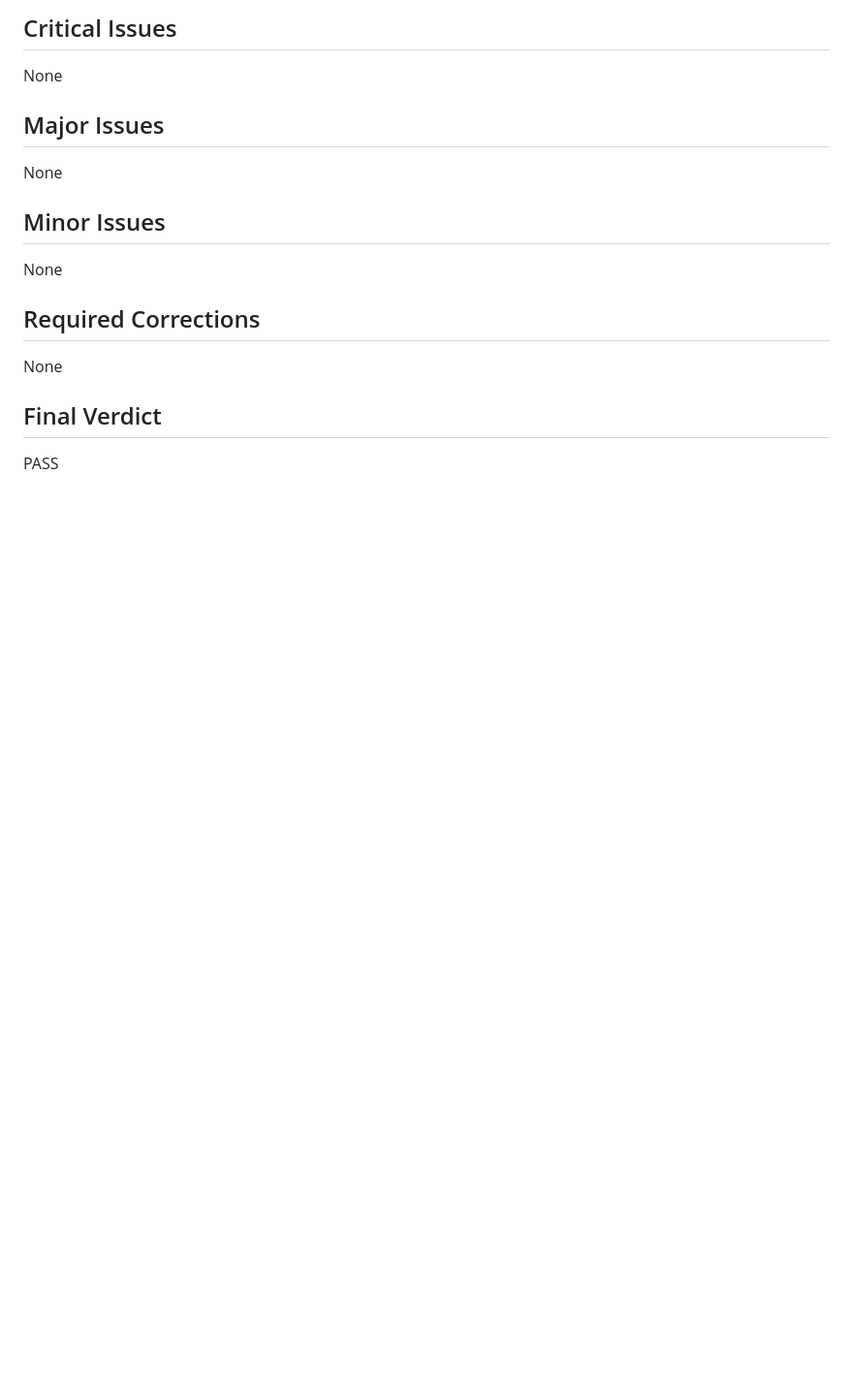
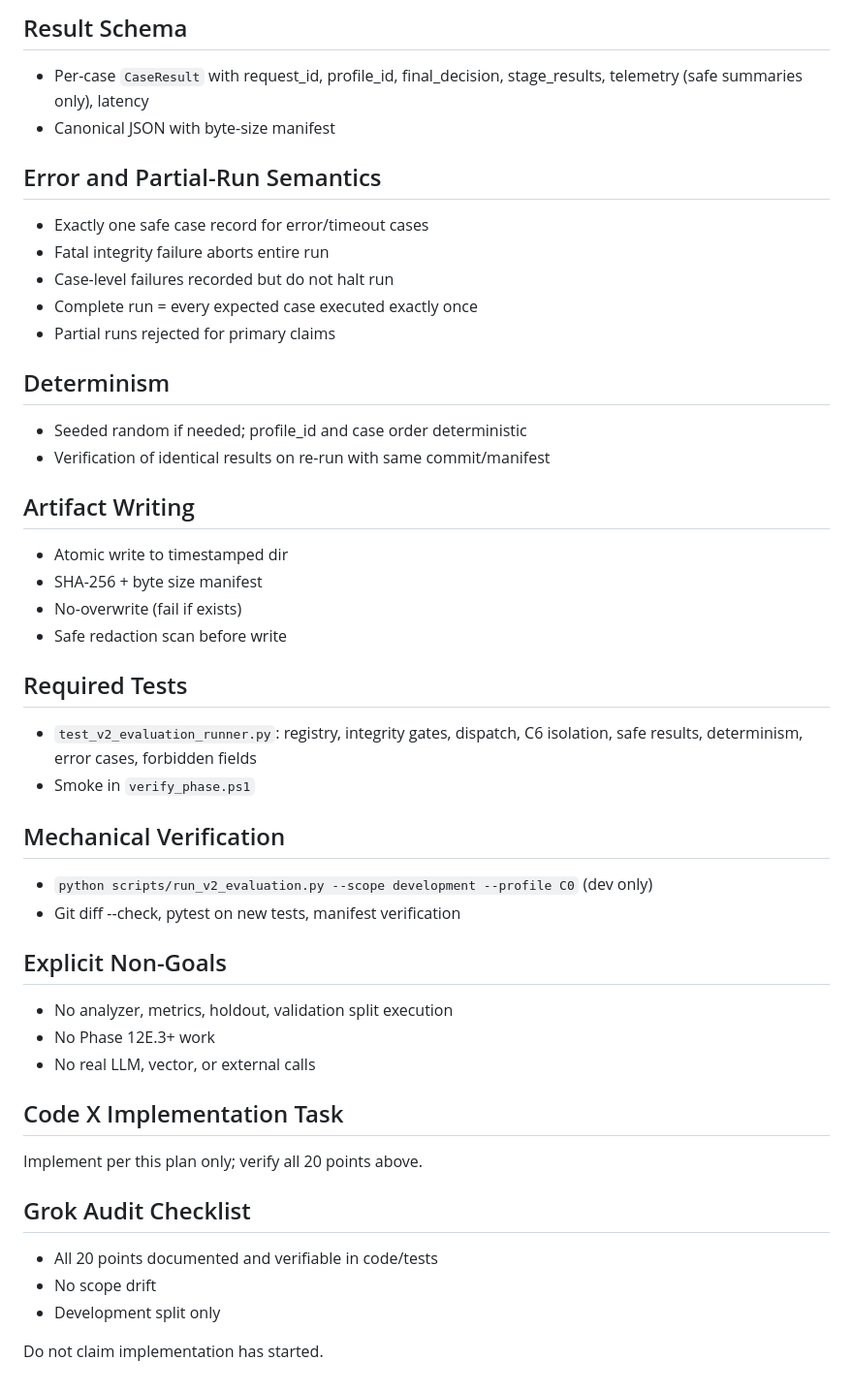
Before and after one commit to annguyenax/enterprise-llm-security-framework, a Markdown page: docs/modernization-ai-reviews/grok-phase-12e-1-g1-audit.md, the part around one of its changes. Shown at 97% size. GitHub-like rendering; blank space fills up the shorter version.

```diff
--- a/docs/modernization-ai-reviews/grok-phase-12e-1-g1-audit.md
+++ b/docs/modernization-ai-reviews/grok-phase-12e-1-g1-audit.md
@@ -47,15 +46,44 @@
 
-## Critical Issues
-None
+## Result Schema
+- Per-case `CaseResult` with request_id, profile_id, final_decision, stage_results, telemetry (safe summaries only), latency
+- Canonical JSON with byte-size manifest
 
-## Major Issues
-None
+## Error and Partial-Run Semantics
+- Exactly one safe case record for error/timeout cases
+- Fatal integrity failure aborts entire run
+- Case-level failures recorded but do not halt run
+- Complete run = every expected case executed exactly once
+- Partial runs rejected for primary claims
 
-## Minor Issues
-None
+## Determinism
+- Seeded random if needed; profile_id and case order deterministic
+- Verification of identical results on re-run with same commit/manifest
 
-## Required Corrections
-None
+## Artifact Writing
+- Atomic write to timestamped dir
+- SHA-256 + byte size manifest
+- No-overwrite (fail if exists)
+- Safe redaction scan before write
 
-## Final Verdict
-PASS
+## Required Tests
+- `test_v2_evaluation_runner.py`: registry, integrity gates, dispatch, C6 isolation, safe results, determinism, error cases, forbidden fields
+- Smoke in `verify_phase.ps1`
+
+## Mechanical Verification
+- `python scripts/run_v2_evaluation.py --scope development --profile C0` (dev only)
+- Git diff --check, pytest on new tests, manifest verification
+
+## Explicit Non-Goals
+- No analyzer, metrics, holdout, validation split execution
+- No Phase 12E.3+ work
+- No real LLM, vector, or external calls
+
+## Code X Implementation Task
+Implement per this plan only; verify all 20 points above.
+
+## Grok Audit Checklist
+- All 20 points documented and verifiable in code/tests
+- No scope drift
+- Development split only
+
+Do not claim implementation has started.
```
Also changed, not shown: other parts of docs/modernization-ai-reviews/grok-phase-12e-1-g1-audit.md (+37 -38 lines).
